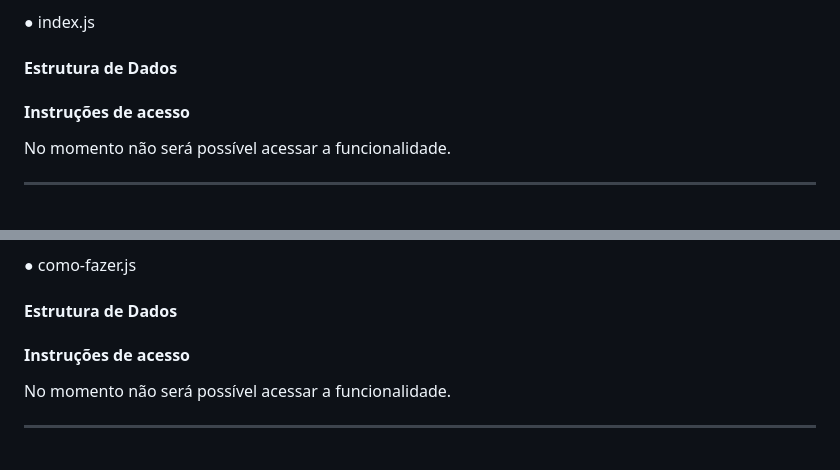
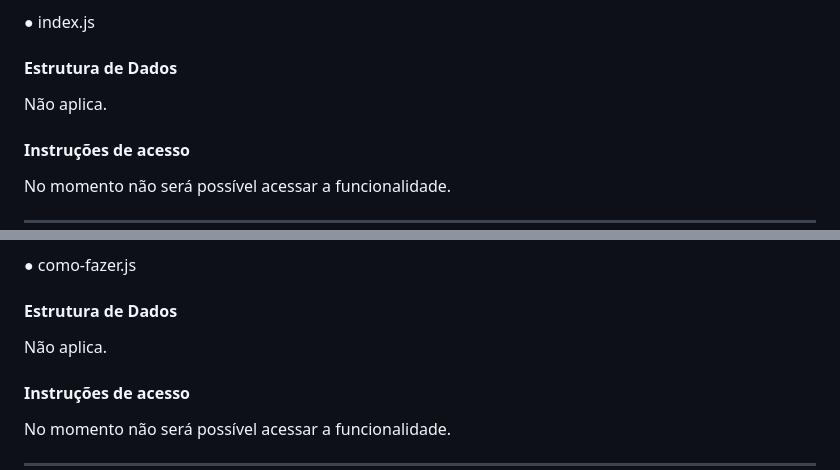
Before and after one commit to ICEI-PUC-Minas-PMV-ADS/pmv-ads-2024-1-e1-proj-web-t8-pmv-ads-2024-1-e1-proj-curriculo-ideal, a Markdown page: documentos/06-Programação de Funcionalidades.md, 2 parts joined by grey strips. Rendered like a GitHub page; blank space fills up the shorter version.

```diff
--- a/documentos/06-Programação de Funcionalidades.md
+++ b/documentos/06-Programação de Funcionalidades.md
@@ -28,7 +28,7 @@ RF-001: O sistema deve apresentar ao usuário um botão para criação do novo c
 
 #### Estrutura de Dados
 
-
+Não aplica.
 
 #### Instruções de acesso
 
@@ -202,7 +203,7 @@ RF-007: O sistema deve possuir uma página com tutorial para instruir a criar o
 
 #### Estrutura de Dados
 
-
+Não aplica.
 
 #### Instruções de acesso
 
```
Also changed, not shown: other parts of documentos/06-Programação de Funcionalidades.md (+2 -0 lines).
